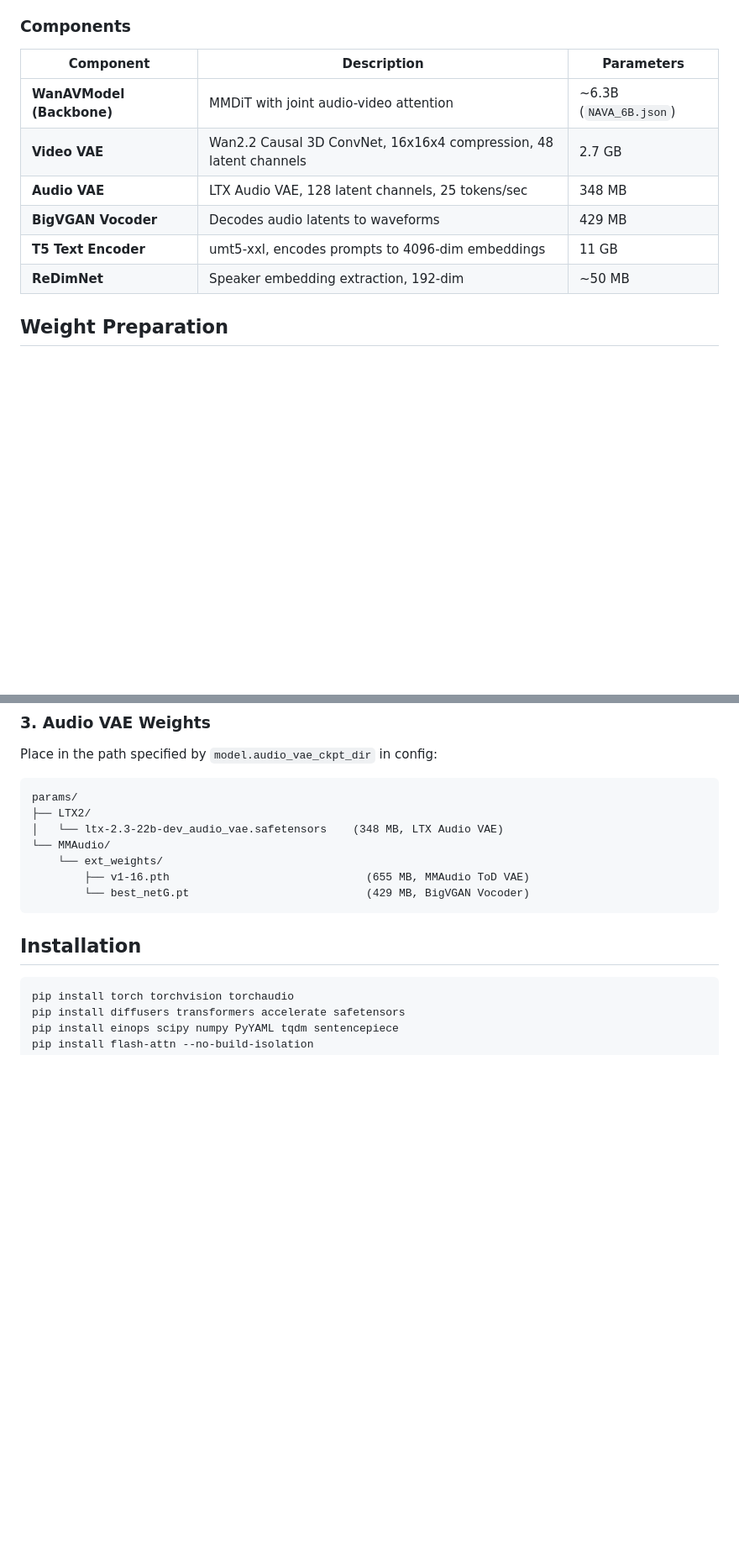
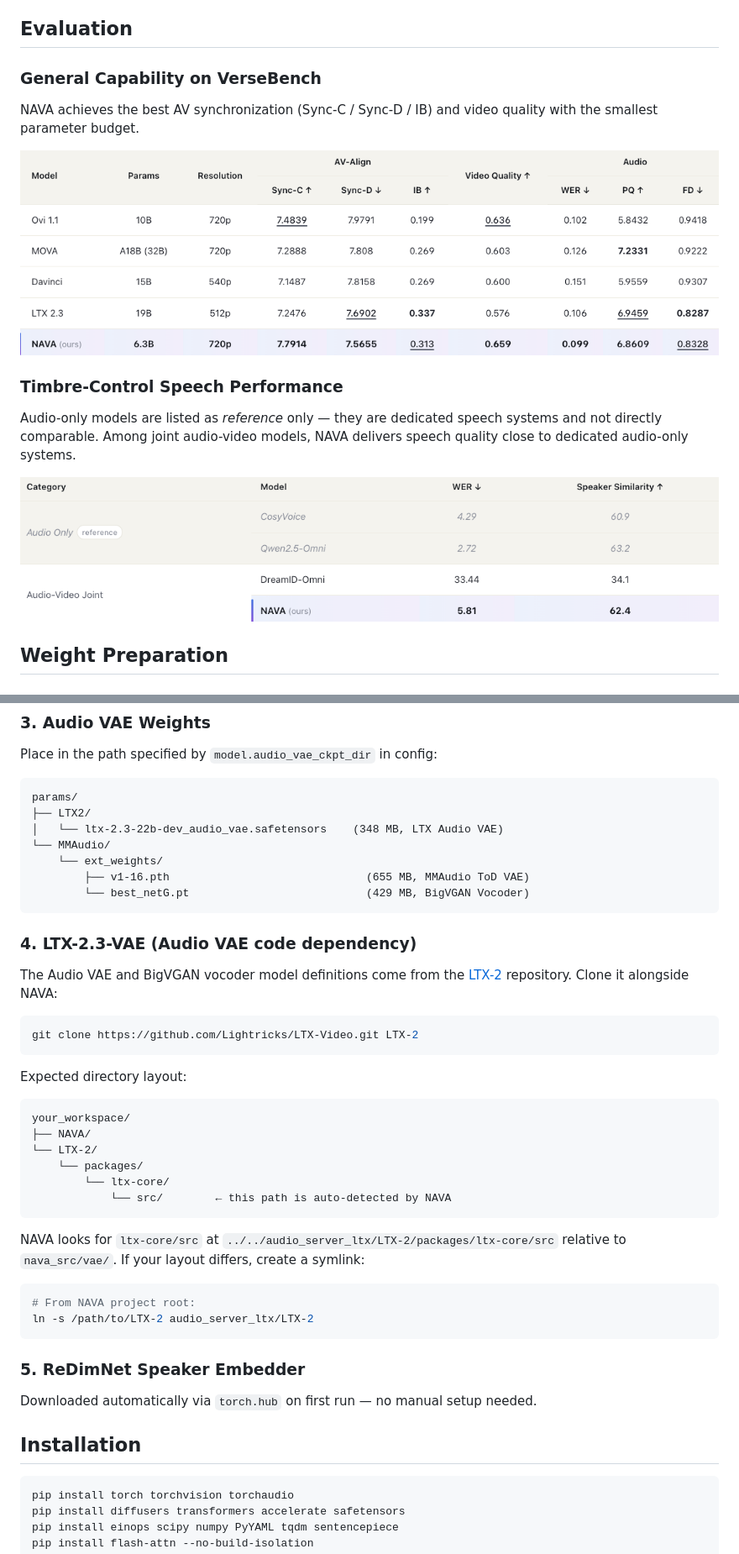
Before and after one commit to ernie-research/NAVA, a Markdown page: README.md, 2 parts joined by grey strips. Shown at 84% size. Drawn GitHub-style; pictures changed too: assets/seedtts-eval.png (added), assets/verse-bench.png (added); blank space fills up the shorter version.

Commit message:
add benchmark, fix audio vae

````diff
--- a/README.md
+++ b/README.md
@@ -48,16 +48,23 @@ NAVA uses a **30-layer Align-then-Fuse MMDiT** backbone with flow matching:
 - **Timbre-in-Context Conditioning**: reference-WAV speaker embeddings are bound to `<S>...<E>` speech spans through the context pathway, enabling per-speaker timbre control without entangling identity into the alignment space.
 - **RoPE**: 3D rotary embeddings for video (T + H + W), 1D for audio; **AdaLN-Zero** timestep modulation per block.
 
-### Components
+## Evaluation
 
-| Component | Description | Parameters |
-|-----------|-------------|-----------|
-| **WanAVModel (Backbone)** | MMDiT with joint audio-video attention | ~6.3B (`NAVA_6B.json`) |
-| **Video VAE** | Wan2.2 Causal 3D ConvNet, 16x16x4 compression, 48 latent channels | 2.7 GB |
-| **Audio VAE** | LTX Audio VAE, 128 latent channels, 25 tokens/sec | 348 MB |
-| **BigVGAN Vocoder** | Decodes audio latents to waveforms | 429 MB |
-| **T5 Text Encoder** | umt5-xxl, encodes prompts to 4096-dim embeddings | 11 GB |
-| **ReDimNet** | Speaker embedding extraction, 192-dim | ~50 MB |
+### General Capability on VerseBench
+
+NAVA achieves the best AV synchronization (Sync-C / Sync-D / IB) and video quality with the smallest parameter budget.
+
+<p align="center">
+  <img src="assets/verse-bench.png" alt="VerseBench Results" width="100%">
+</p>
+
+### Timbre-Control Speech Performance
+
+Audio-only models are listed as *reference* only — they are dedicated speech systems and not directly comparable. Among joint audio-video models, NAVA delivers speech quality close to dedicated audio-only systems.
+
+<p align="center">
+  <img src="assets/seedtts-eval.png" alt="SeedTTS-Eval Results" width="100%">
+</p>
 
 ## Weight Preparation
 
@@ -94,6 +101,36 @@ params/
         ├── v1-16.pth                              (655 MB, MMAudio ToD VAE)
         └── best_netG.pt                           (429 MB, BigVGAN Vocoder)
 ```
+
+### 4. LTX-2.3-VAE (Audio VAE code dependency)
+
+The Audio VAE and BigVGAN vocoder model definitions come from the [LTX-2](https://github.com/Lightricks/LTX-Video) repository. Clone it alongside NAVA:
+
+```bash
+git clone https://github.com/Lightricks/LTX-Video.git LTX-2
+```
+
+Expected directory layout:
+
+```
+your_workspace/
+├── NAVA/
+└── LTX-2/
+    └── packages/
+        └── ltx-core/
+            └── src/        ← this path is auto-detected by NAVA
+```
+
+NAVA looks for `ltx-core/src` at `../../audio_server_ltx/LTX-2/packages/ltx-core/src` relative to `nava_src/vae/`. If your layout differs, create a symlink:
+
+```bash
+# From NAVA project root:
+ln -s /path/to/LTX-2 audio_server_ltx/LTX-2
+```
+
+### 5. ReDimNet Speaker Embedder
+
+Downloaded automatically via `torch.hub` on first run — no manual setup needed.
 
 ## Installation
 
````
Also changed, not shown: 2 other files.
